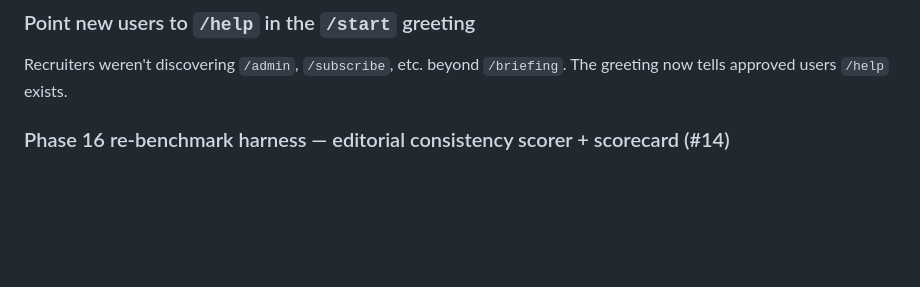
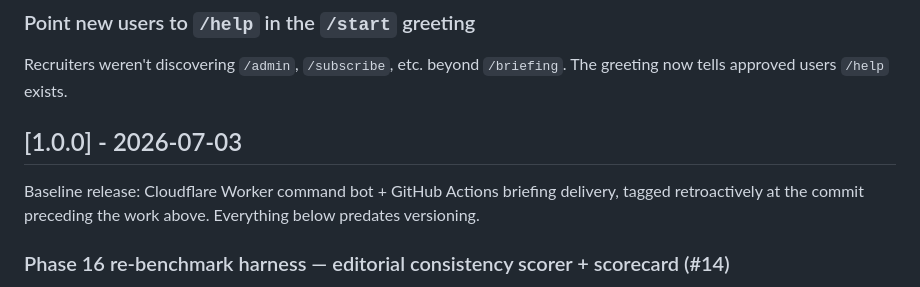
Before and after one commit to Da6ka/ai-in-ta-telegram-bot, a Markdown page: CHANGELOG.md, the part around one of its changes. Drawn GitHub-style; blank space fills up the shorter version.

```diff
--- a/CHANGELOG.md
+++ b/CHANGELOG.md
@@ -31,6 +31,12 @@ each one does differently, not just restate the command name.
 
 Recruiters weren't discovering `/admin`, `/subscribe`, etc. beyond `/briefing`.
 The greeting now tells approved users `/help` exists.
+
+## [1.0.0] - 2026-07-03
+
+Baseline release: Cloudflare Worker command bot + GitHub Actions briefing
+delivery, tagged retroactively at the commit preceding the work above.
+Everything below predates versioning.
 
 ### Phase 16 re-benchmark harness — editorial consistency scorer + scorecard (#14)
 
```
Also changed, not shown: other parts of CHANGELOG.md (+2 -6 lines), README.md (+1 -0 lines).
